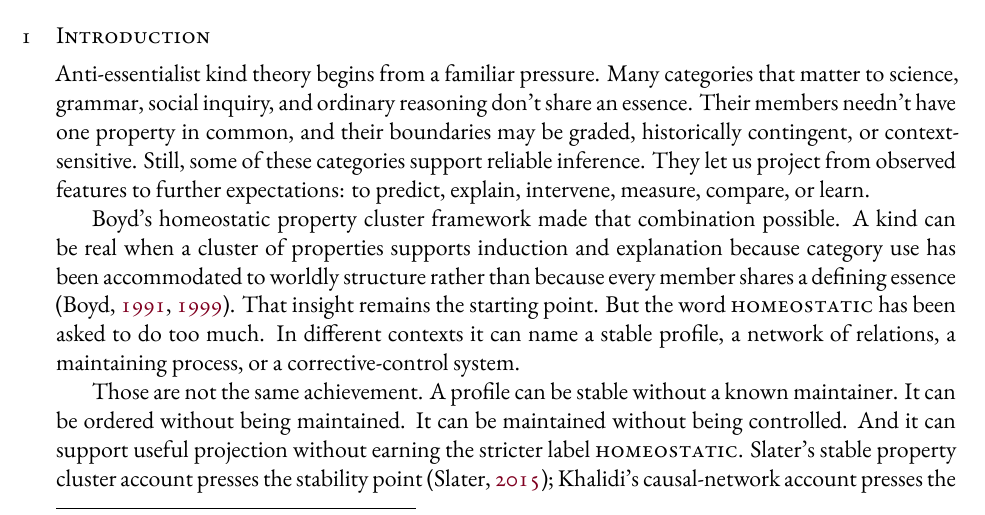
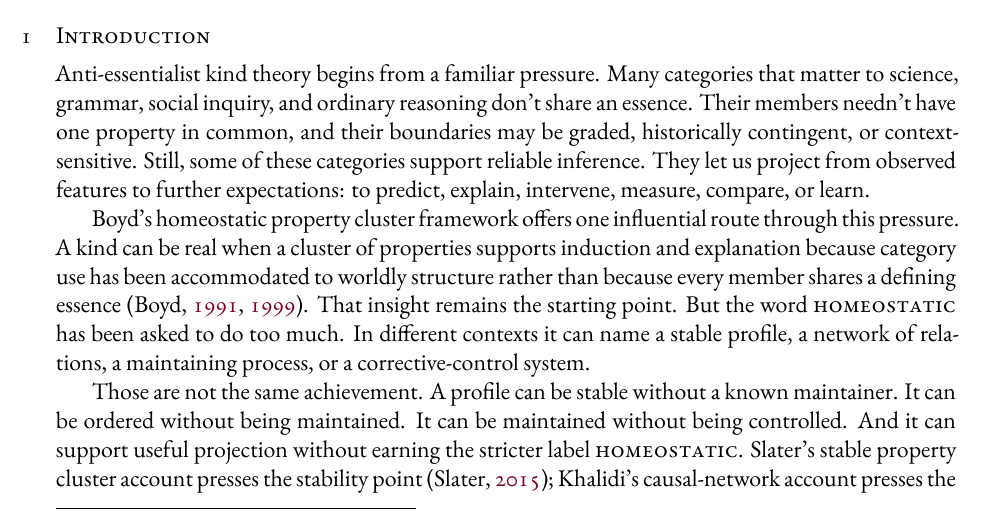
Before and after one commit to BrettRey/kinds-as-projectibility-profiles, a LaTeX paper (main.tex): part of page 1 of 9, cut so that both start at the same text. The pictures show the PDF file main.pdf that the author committed with the source.

Commit message:
Calibrate Boyd introduction

```diff
--- a/main.tex
+++ b/main.tex
@@ -43,7 +43,8 @@ some of these categories support reliable inference. They let us project from
 observed features to further expectations: to predict, explain, intervene,
 measure, compare, or learn.
 
-Boyd's homeostatic property cluster framework made that combination possible.
+Boyd's homeostatic property cluster framework offers one influential route
+through this pressure.
 A kind can be real when a cluster of properties supports induction and
 explanation because category use has been accommodated to worldly structure
 rather than because every member shares a defining essence
```
Also changed, not shown: main.pdf.
